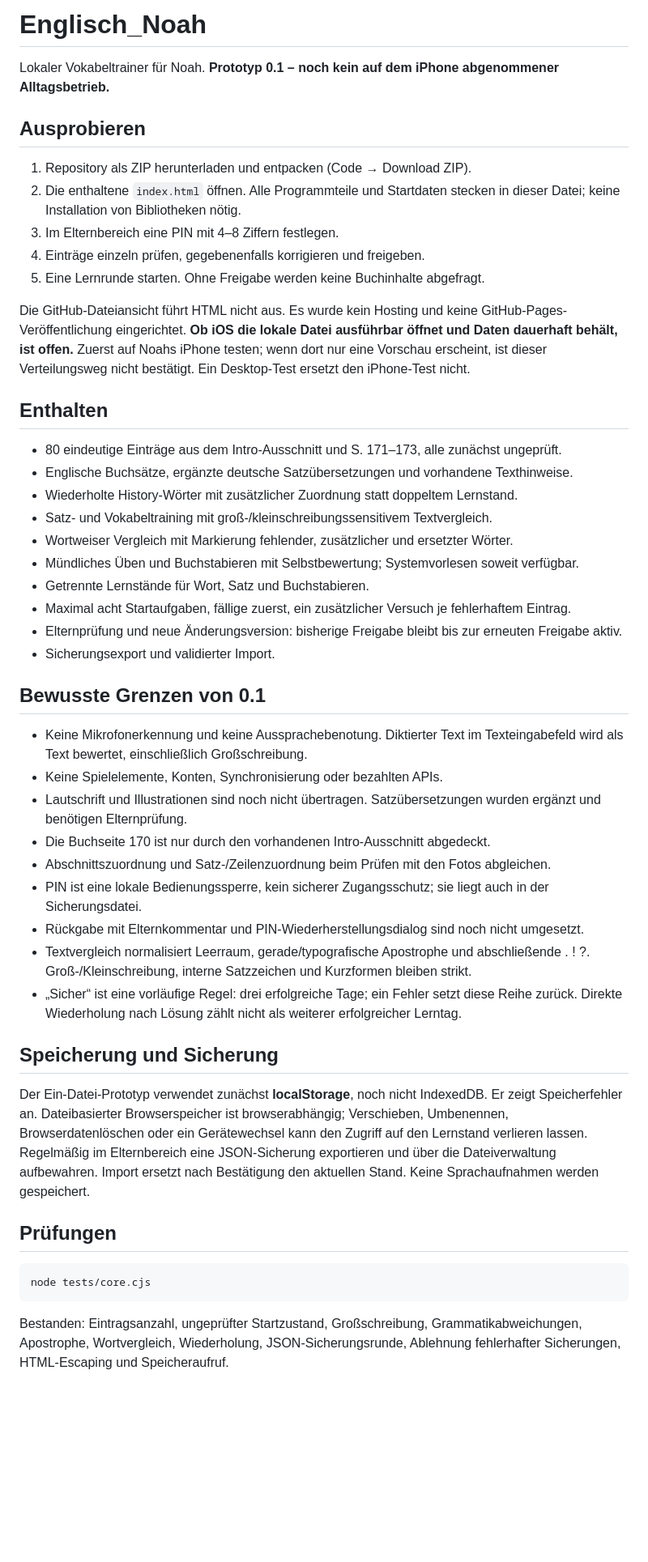
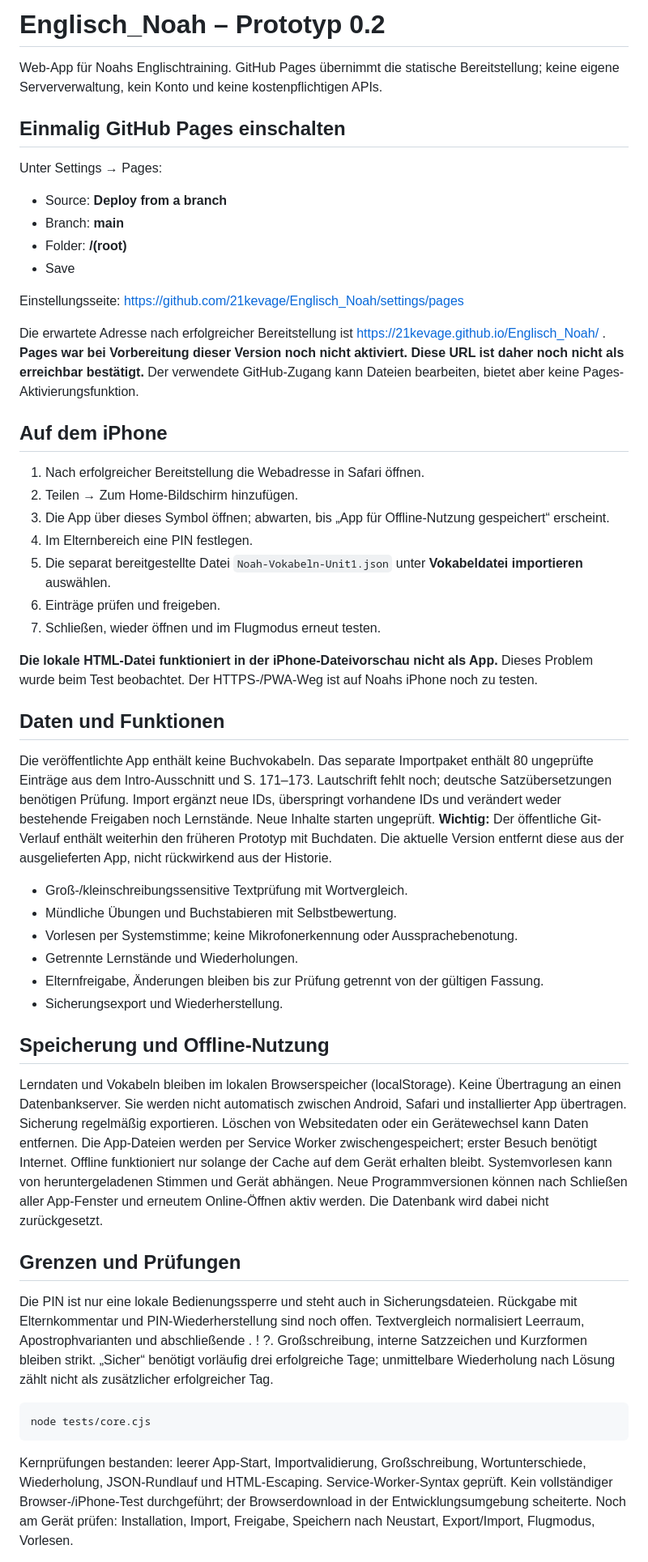
Before and after one commit to 21kevage/Englisch_Noah, a Markdown page: README.md, the part around one of its changes. Shown at 81% size. Drawn GitHub-style; blank space fills up the shorter version.

Commit message:
docs: Pages-Aktivierung iPhone-Installation und privaten Import erläutern

````diff
--- a/README.md
+++ b/README.md
@@ -1,53 +1,66 @@
-# Englisch_Noah
+# Englisch_Noah – Prototyp 0.2
 
-Lokaler Vokabeltrainer für Noah. **Prototyp 0.1 – noch kein auf dem iPhone abgenommener Alltagsbetrieb.**
+Web-App für Noahs Englischtraining. GitHub Pages übernimmt die statische Bereitstellung; keine eigene Serververwaltung, kein Konto und keine kostenpflichtigen APIs.
 
-## Ausprobieren
+## Einmalig GitHub Pages einschalten
 
-1. Repository als ZIP herunterladen und entpacken (Code → Download ZIP).
-2. Die enthaltene `index.html` öffnen. Alle Programmteile und Startdaten stecken in dieser Datei; keine Installation von Bibliotheken nötig.
-3. Im Elternbereich eine PIN mit 4–8 Ziffern festlegen.
-4. Einträge einzeln prüfen, gegebenenfalls korrigieren und freigeben.
-5. Eine Lernrunde starten. Ohne Freigabe werden keine Buchinhalte abgefragt.
+Unter Settings → Pages:
+- Source: **Deploy from a branch**
+- Branch: **main**
+- Folder: **/(root)**
+- Save
 
-Die GitHub-Dateiansicht führt HTML nicht aus. Es wurde kein Hosting und keine GitHub-Pages-Veröffentlichung eingerichtet.
-**Ob iOS die lokale Datei ausführbar öffnet und Daten dauerhaft behält, ist offen.** Zuerst auf Noahs iPhone testen; wenn dort nur eine Vorschau erscheint, ist dieser Verteilungsweg nicht bestätigt. Ein Desktop-Test ersetzt den iPhone-Test nicht.
+Einstellungsseite: https://github.com/21kevage/Englisch_Noah/settings/pages
 
-## Enthalten
+Die erwartete Adresse nach erfolgreicher Bereitstellung ist https://21kevage.github.io/Englisch_Noah/ .
+**Pages war bei Vorbereitung dieser Version noch nicht aktiviert. Diese URL ist daher noch nicht als erreichbar bestätigt.**
+Der verwendete GitHub-Zugang kann Dateien bearbeiten, bietet aber keine Pages-Aktivierungsfunktion.
 
-- 80 eindeutige Einträge aus dem Intro-Ausschnitt und S. 171–173, alle zunächst ungeprüft.
-- Englische Buchsätze, ergänzte deutsche Satzübersetzungen und vorhandene Texthinweise.
-- Wiederholte History-Wörter mit zusätzlicher Zuordnung statt doppeltem Lernstand.
-- Satz- und Vokabeltraining mit groß-/kleinschreibungssensitivem Textvergleich.
-- Wortweiser Vergleich mit Markierung fehlender, zusätzlicher und ersetzter Wörter.
-- Mündliches Üben und Buchstabieren mit Selbstbewertung; Systemvorlesen soweit verfügbar.
-- Getrennte Lernstände für Wort, Satz und Buchstabieren.
-- Maximal acht Startaufgaben, fällige zuerst, ein zusätzlicher Versuch je fehlerhaftem Eintrag.
-- Elternprüfung und neue Änderungsversion: bisherige Freigabe bleibt bis zur erneuten Freigabe aktiv.
-- Sicherungsexport und validierter Import.
+## Auf dem iPhone
 
-## Bewusste Grenzen von 0.1
+1. Nach erfolgreicher Bereitstellung die Webadresse in Safari öffnen.
+2. Teilen → Zum Home-Bildschirm hinzufügen.
+3. Die App über dieses Symbol öffnen; abwarten, bis „App für Offline-Nutzung gespeichert“ erscheint.
+4. Im Elternbereich eine PIN festlegen.
+5. Die separat bereitgestellte Datei `Noah-Vokabeln-Unit1.json` unter **Vokabeldatei importieren** auswählen.
+6. Einträge prüfen und freigeben.
+7. Schließen, wieder öffnen und im Flugmodus erneut testen.
 
-- Keine Mikrofonerkennung und keine Aussprachebenotung. Diktierter Text im Texteingabefeld wird als Text bewertet, einschließlich Großschreibung.
-- Keine Spielelemente, Konten, Synchronisierung oder bezahlten APIs.
-- Lautschrift und Illustrationen sind noch nicht übertragen. Satzübersetzungen wurden ergänzt und benötigen Elternprüfung.
-- Die Buchseite 170 ist nur durch den vorhandenen Intro-Ausschnitt abgedeckt.
-- Abschnittszuordnung und Satz-/Zeilenzuordnung beim Prüfen mit den Fotos abgleichen.
-- PIN ist eine lokale Bedienungssperre, kein sicherer Zugangsschutz; sie liegt auch in der Sicherungsdatei.
-- Rückgabe mit Elternkommentar und PIN-Wiederherstellungsdialog sind noch nicht umgesetzt.
-- Textvergleich normalisiert Leerraum, gerade/typografische Apostrophe und abschließende . ! ?. Groß-/Kleinschreibung, interne Satzzeichen und Kurzformen bleiben strikt.
-- „Sicher“ ist eine vorläufige Regel: drei erfolgreiche Tage; ein Fehler setzt diese Reihe zurück. Direkte Wiederholung nach Lösung zählt nicht als weiterer erfolgreicher Lerntag.
+**Die lokale HTML-Datei funktioniert in der iPhone-Dateivorschau nicht als App.** Dieses Problem wurde beim Test beobachtet. Der HTTPS-/PWA-Weg ist auf Noahs iPhone noch zu testen.
 
-## Speicherung und Sicherung
+## Daten und Funktionen
 
-Der Ein-Datei-Prototyp verwendet zunächst **localStorage**, noch nicht IndexedDB. Er zeigt Speicherfehler an. Dateibasierter Browserspeicher ist browserabhängig; Verschieben, Umbenennen, Browserdatenlöschen oder ein Gerätewechsel kann den Zugriff auf den Lernstand verlieren lassen.
-Regelmäßig im Elternbereich eine JSON-Sicherung exportieren und über die Dateiverwaltung aufbewahren. Import ersetzt nach Bestätigung den aktuellen Stand. Keine Sprachaufnahmen werden gespeichert.
+Die veröffentlichte App enthält keine Buchvokabeln. Das separate Importpaket enthält 80 ungeprüfte Einträge aus dem Intro-Ausschnitt und S. 171–173. Lautschrift fehlt noch; deutsche Satzübersetzungen benötigen Prüfung.
+Import ergänzt neue IDs, überspringt vorhandene IDs und verändert weder bestehende Freigaben noch Lernstände. Neue Inhalte starten ungeprüft.
+**Wichtig:** Der öffentliche Git-Verlauf enthält weiterhin den früheren Prototyp mit Buchdaten. Die aktuelle Version entfernt diese aus der ausgelieferten App, nicht rückwirkend aus der Historie.
 
-## Prüfungen
+- Groß-/kleinschreibungssensitive Textprüfung mit Wortvergleich.
+- Mündliche Übungen und Buchstabieren mit Selbstbewertung.
+- Vorlesen per Systemstimme; keine Mikrofonerkennung oder Aussprachebenotung.
+- Getrennte Lernstände und Wiederholungen.
+- Elternfreigabe, Änderungen bleiben bis zur Prüfung getrennt von der gültigen Fassung.
+- Sicherungsexport und Wiederherstellung.
+
+## Speicherung und Offline-Nutzung
+
+Lerndaten und Vokabeln bleiben im lokalen Browserspeicher (localStorage). Keine Übertragung an einen Datenbankserver. Sie werden nicht automatisch zwischen Android, Safari und installierter App übertragen.
+Sicherung regelmäßig exportieren. Löschen von Websitedaten oder ein Gerätewechsel kann Daten entfernen.
+Die App-Dateien werden per Service Worker zwischengespeichert; erster Besuch benötigt Internet. Offline funktioniert nur solange der Cache auf dem Gerät erhalten bleibt.
+Systemvorlesen kann von heruntergeladenen Stimmen und Gerät abhängen.
+Neue Programmversionen können nach Schließen aller App-Fenster und erneutem Online-Öffnen aktiv werden. Die Datenbank wird dabei nicht zurückgesetzt.
+
+## Grenzen und Prüfungen
+
+Die PIN ist nur eine lokale Bedienungssperre und steht auch in Sicherungsdateien.
+Rückgabe mit Elternkommentar und PIN-Wiederherstellung sind noch offen.
+Textvergleich normalisiert Leerraum, Apostrophvarianten und abschließende . ! ?. Großschreibung, interne Satzzeichen und Kurzformen bleiben strikt.
+„Sicher“ benötigt vorläufig drei erfolgreiche Tage; unmittelbare Wiederholung nach Lösung zählt nicht als zusätzlicher erfolgreicher Tag.
 
 ```sh
 node tests/core.cjs
 ```
 
-Bestanden: Eintragsanzahl, ungeprüfter Startzustand, Großschreibung, Grammatikabweichungen, Apostrophe, Wortvergleich, Wiederholung, JSON-Sicherungsrunde, Ablehnung fehlerhafter Sicherungen, HTML-Escaping und Speicheraufruf.
+Kernprüfungen bestanden: leerer App-Start, Importvalidierung, Großschreibung, Wortunterschiede, Wiederholung, JSON-Rundlauf und HTML-Escaping. Service-Worker-Syntax geprüft.
+Kein vollständiger Browser-/iPhone-Test durchgeführt; der Browserdownload in der Entwicklungsumgebung scheiterte.
+Noch am Gerät prüfen: Installation, Import, Freigabe, Speichern nach Neustart, Export/Import, Flugmodus, Vorlesen.
 
````
Also changed, not shown: other parts of README.md (+1 -15 lines).
